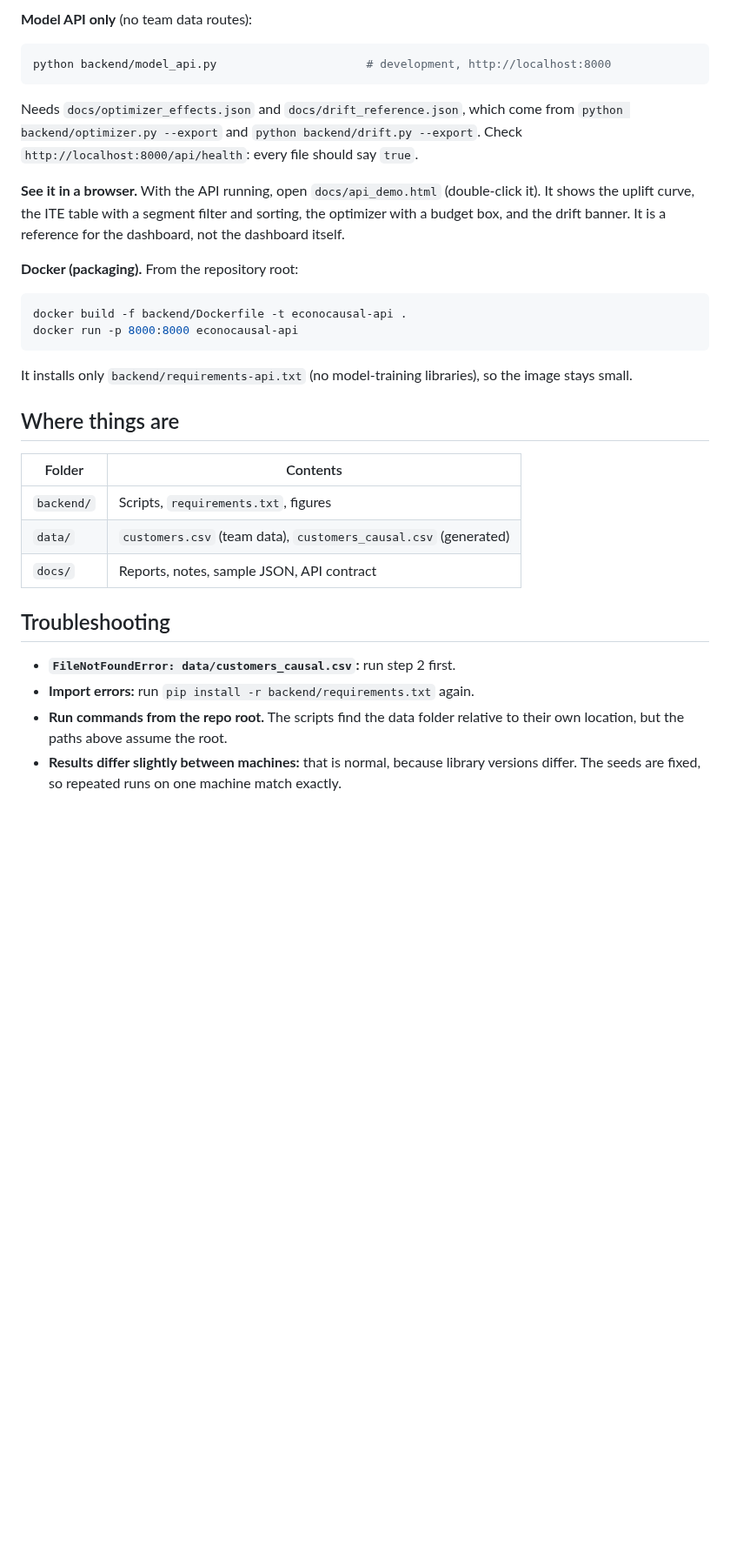
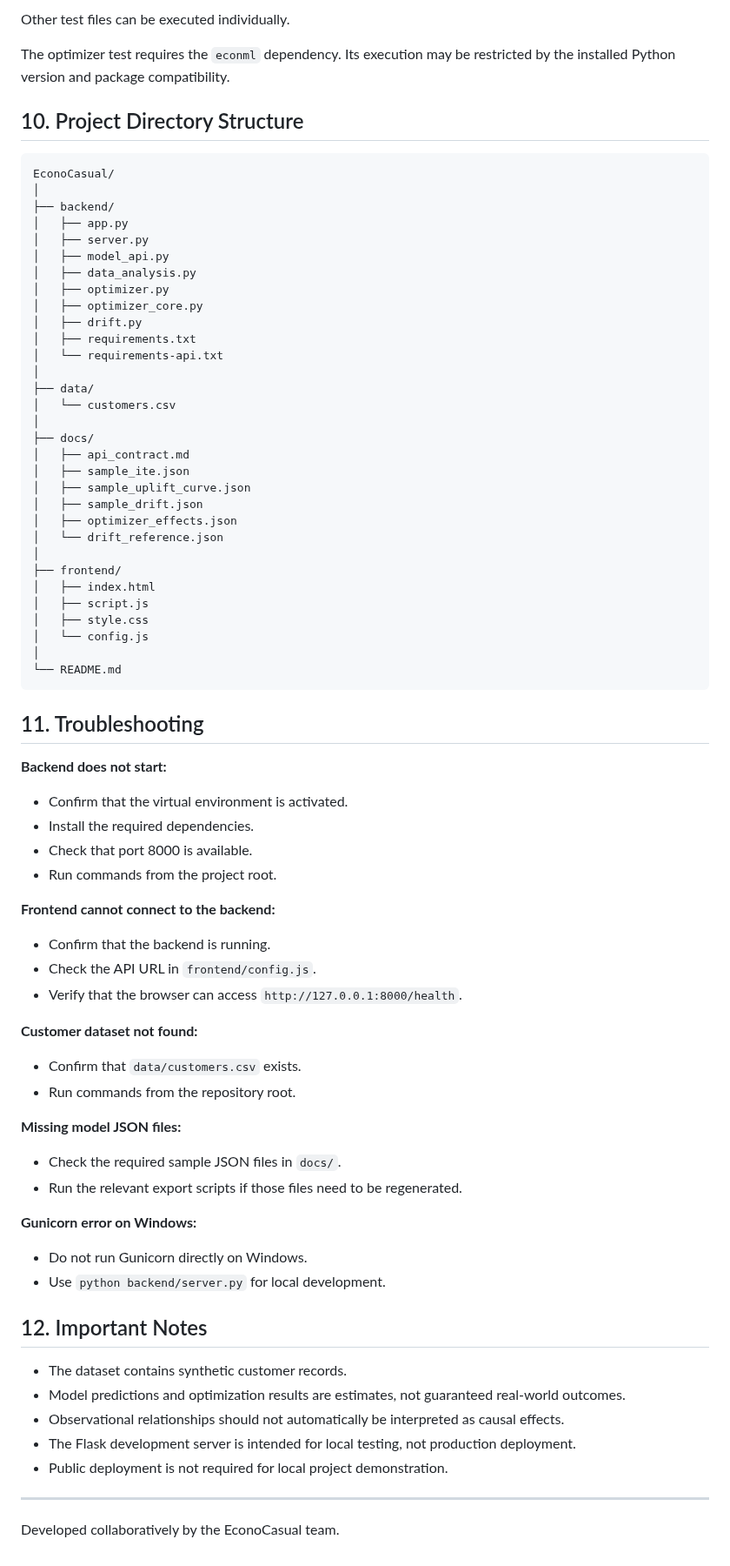
Before and after one commit to kirat467/EconoCasual, a Markdown page: docs/how_to_run.md, the part around one of its changes. Shown at 87% size. GitHub-like rendering; blank space fills up the shorter version.

Commit message:
Update project run documentation

````diff
--- a/docs/how_to_run.md
+++ b/docs/how_to_run.md
@@ -45,28 +228,82 @@ To connect the dashboard, set `window.ECONO_CONFIG = { apiBase: "http://localhos
 
-**Model API only** (no team data routes):
-```bash
-python backend/model_api.py                      # development, http://localhost:8000
+Other test files can be executed individually.
+
+The optimizer test requires the `econml` dependency. Its execution may be restricted by the installed Python version and package compatibility.
+
+## 10. Project Directory Structure
+
+```text
+EconoCasual/
+│
+├── backend/
+│   ├── app.py
+│   ├── server.py
+│   ├── model_api.py
+│   ├── data_analysis.py
+│   ├── optimizer.py
+│   ├── optimizer_core.py
+│   ├── drift.py
+│   ├── requirements.txt
+│   └── requirements-api.txt
+│
+├── data/
+│   └── customers.csv
+│
+├── docs/
+│   ├── api_contract.md
+│   ├── sample_ite.json
+│   ├── sample_uplift_curve.json
+│   ├── sample_drift.json
+│   ├── optimizer_effects.json
+│   └── drift_reference.json
+│
+├── frontend/
+│   ├── index.html
+│   ├── script.js
+│   ├── style.css
+│   └── config.js
+│
+└── README.md
 ```
-Needs `docs/optimizer_effects.json` and `docs/drift_reference.json`, which come from `python backend/optimizer.py --export` and `python backend/drift.py --export`. Check `http://localhost:8000/api/health`: every file should say `true`.
 
-**See it in a browser.** With the API running, open `docs/api_demo.html` (double-click it). It shows the uplift curve, the ITE table with a segment filter and sorting, the optimizer with a budget box, and the drift banner. It is a reference for the dashboard, not the dashboard itself.
+## 11. Troubleshooting
 
-**Docker (packaging).** From the repository root:
-```bash
-docker build -f backend/Dockerfile -t econocausal-api .
-docker run -p 8000:8000 econocausal-api
-```
-It installs only `backend/requirements-api.txt` (no model-training libraries), so the image stays small.
+**Backend does not start:**
 
-## Where things are
-| Folder | Contents |
-|---|---|
-| `backend/` | Scripts, `requirements.txt`, figures |
-| `data/` | `customers.csv` (team data), `customers_causal.csv` (generated) |
-| `docs/` | Reports, notes, sample JSON, API contract |
+* Confirm that the virtual environment is activated.
+* Install the required dependencies.
+* Check that port 8000 is available.
+* Run commands from the project root.
 
-## Troubleshooting
-- **`FileNotFoundError: data/customers_causal.csv`:** run step 2 first.
-- **Import errors:** run `pip install -r backend/requirements.txt` again.
-- **Run commands from the repo root.** The scripts find the data folder relative to their own location, but the paths above assume the root.
-- **Results differ slightly between machines:** that is normal, because library versions differ. The seeds are fixed, so repeated runs on one machine match exactly.
+**Frontend cannot connect to the backend:**
+
+* Confirm that the backend is running.
+* Check the API URL in `frontend/config.js`.
+* Verify that the browser can access `http://127.0.0.1:8000/health`.
+
+**Customer dataset not found:**
+
+* Confirm that `data/customers.csv` exists.
+* Run commands from the repository root.
+
+**Missing model JSON files:**
+
+* Check the required sample JSON files in `docs/`.
+* Run the relevant export scripts if those files need to be regenerated.
+
+**Gunicorn error on Windows:**
+
+* Do not run Gunicorn directly on Windows.
+* Use `python backend/server.py` for local development.
+
+## 12. Important Notes
+
+* The dataset contains synthetic customer records.
+* Model predictions and optimization results are estimates, not guaranteed real-world outcomes.
+* Observational relationships should not automatically be interpreted as causal effects.
+* The Flask development server is intended for local testing, not production deployment.
+* Public deployment is not required for local project demonstration.
+
+---
+
+Developed collaboratively by the EconoCasual team.
````
Also changed, not shown: other parts of docs/how_to_run.md (+212 -29 lines).
